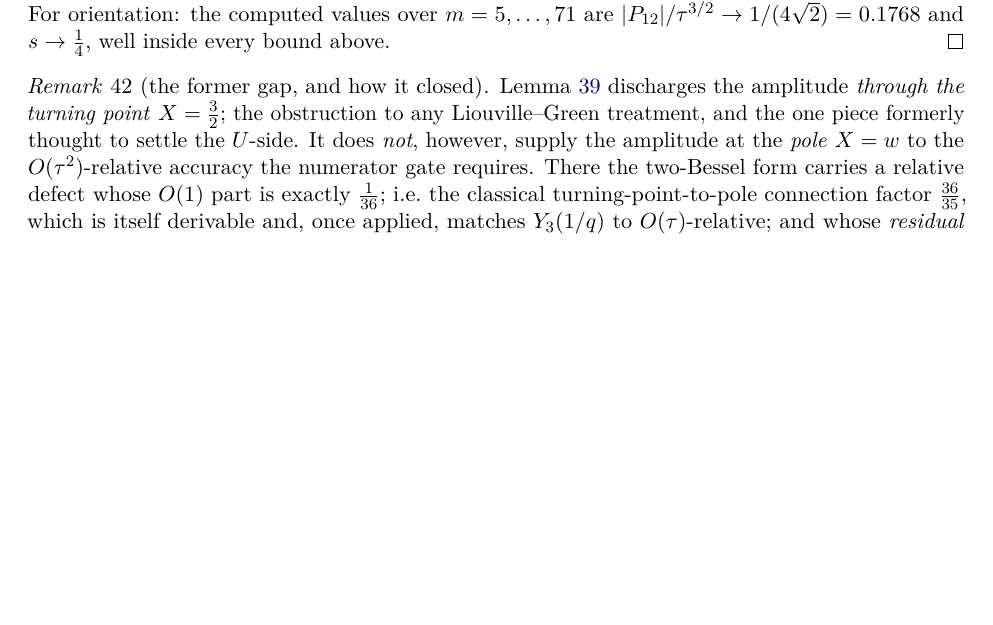
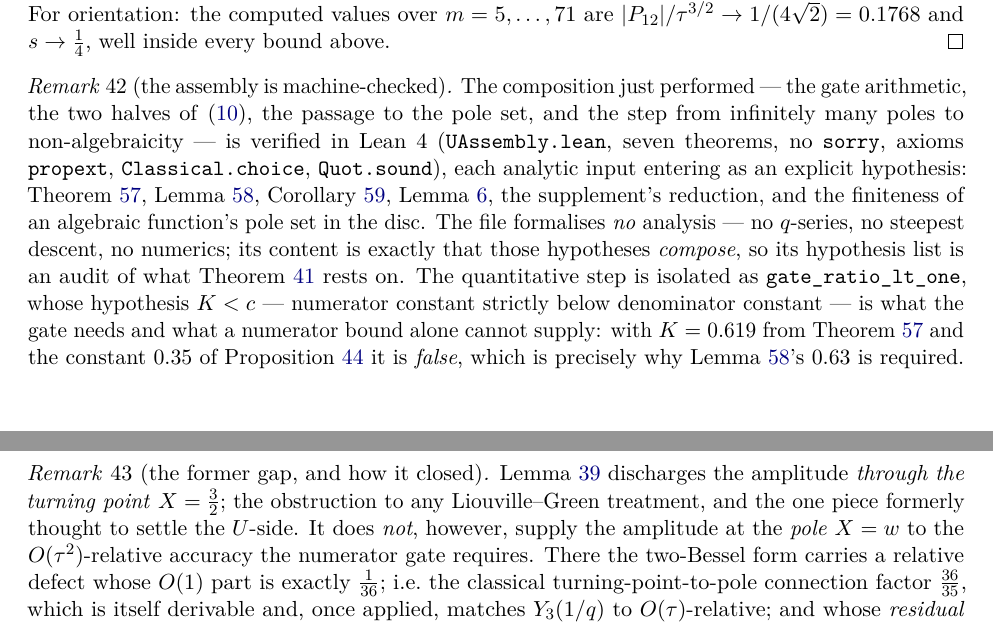
Before and after one commit to ElVec1o/pythagorean-reflection-sequence, a LaTeX paper (paper/journal/paper2.tex): part of page 31 of 41 before the commit and two parts of pages 31 and 32 of 41 after it, the two joined at a grey line, cut so that both start at the same text, the shorter picture padded with empty space. Compiled offline with pdfLaTeX.

Commit message:
lean: UAssembly -- the assembly of thm:U, machine-checked from its analytic inputs
Each analytic lemma of paper 2 enters as an explicit named hypothesis and Lean
checks that they compose into "U is not algebraic".  Seven theorems, no sorry,
axioms propext / Classical.choice / Quot.sound.

No analysis is formalised (no q-series, no steepest descent, no numerics); the
content is that the hypotheses compose, so the hypothesis list is an audit of
exactly what thm:U rests on:

  hstar  -- thm:star,    |P12| <= K tau^{3/2}
  hSe    -- app:Se,      c sqrt(tau) <= |S_e|
  hb0    -- app:gate,    b0 > 0
  hred   -- supplement,  gate ==> uncancelled pole
  hInf   -- lem:infpoles, the travel poles are infinite
  hfin   -- an algebraic function has finitely many poles in the disc

Every hypothesis is load-bearing: the one redundant assumption (0 <= K, implied
by the bound itself) was found by the linter and removed.

The quantitative step is isolated as gate_ratio_lt_one, whose hypothesis K < c
is the inequality the gate actually needs.  With the numerator constant 0.619
and the annulus denominator constant 0.35 it is false -- recorded as the
theorem round9_defect -- which is exactly the gap the review found and app:Se's
0.63 repaired.

```diff
--- a/paper/journal/paper2.tex
+++ b/paper/journal/paper2.tex
@@ -1975,6 +1975,23 @@ every travel pole''. For orientation: the computed values over $m=5,\dots,71$ ar
 $|P_{12}|/\tau^{3/2}\to1/(4\sqrt2)=0.1768$ and $s\to\tfrac14$, well inside every bound above.
 \end{proof}
 
+\begin{remark}[the assembly is machine-checked]\label{rem:uassembly}
+The composition just performed --- the gate arithmetic, the two halves of \eqref{eq:gate}, the
+passage to the pole set, and the step from infinitely many poles to non-algebraicity --- is
+verified in Lean~4 (\texttt{UAssembly.lean}, seven theorems, no \texttt{sorry}, axioms
+\texttt{propext}, \texttt{Classical.choice}, \texttt{Quot.sound}), each analytic input entering as
+an explicit hypothesis: Theorem~\ref{thm:star}, Lemma~\ref{app:Se}, Corollary~\ref{app:gate},
+Lemma~\ref{lem:infpoles}, the supplement's reduction, and the finiteness of an algebraic function's
+pole set in the disc. The file formalises \emph{no} analysis --- no $q$-series, no steepest
+descent, no numerics; its content is exactly that those hypotheses \emph{compose}, so its
+hypothesis list is an audit of what Theorem~\ref{thm:U} rests on. The quantitative step is isolated
+as \texttt{gate\_ratio\_lt\_one}, whose hypothesis $K<c$ --- numerator constant strictly below
+denominator constant --- is what the gate needs and what a numerator bound alone cannot supply:
+with $K=0.619$ from Theorem~\ref{thm:star} and the constant $0.35$ of
+Proposition~\ref{prop:selower} it is \emph{false}, which is precisely why Lemma~\ref{app:Se}'s
+$0.63$ is required.
+\end{remark}
+
 \begin{remark}[the former gap, and how it closed]\label{rem:Ugap}
 Lemma~\ref{lem:atomN} discharges the amplitude \emph{through the turning point} $X=\tfrac32$; the
 obstruction to any Liouville--Green treatment, and the one piece formerly thought to settle the
```
Also changed, not shown: lean/with_mathlib/lakefile.toml (+3 -0 lines), paper/journal/paper2.pdf, 1 other file.
